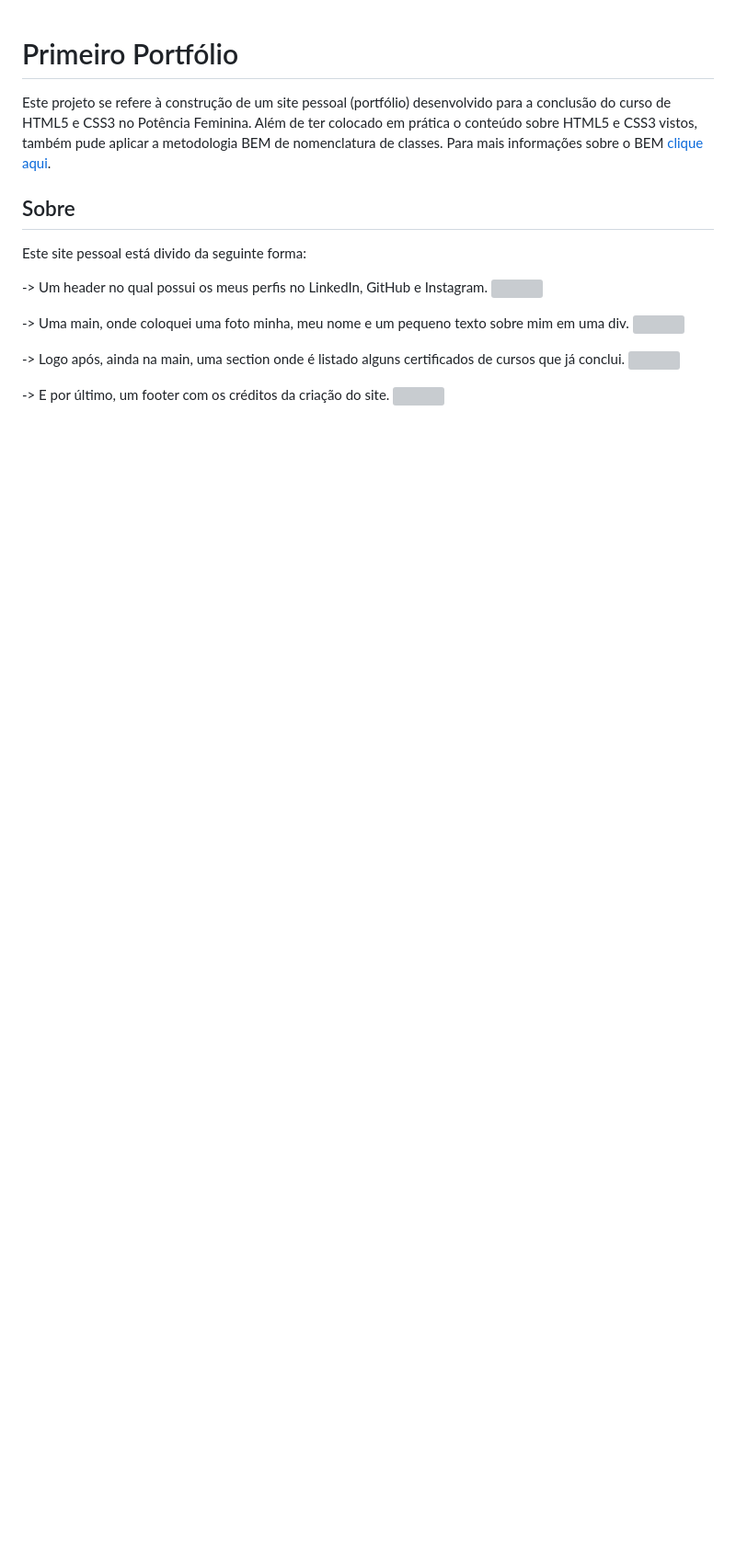
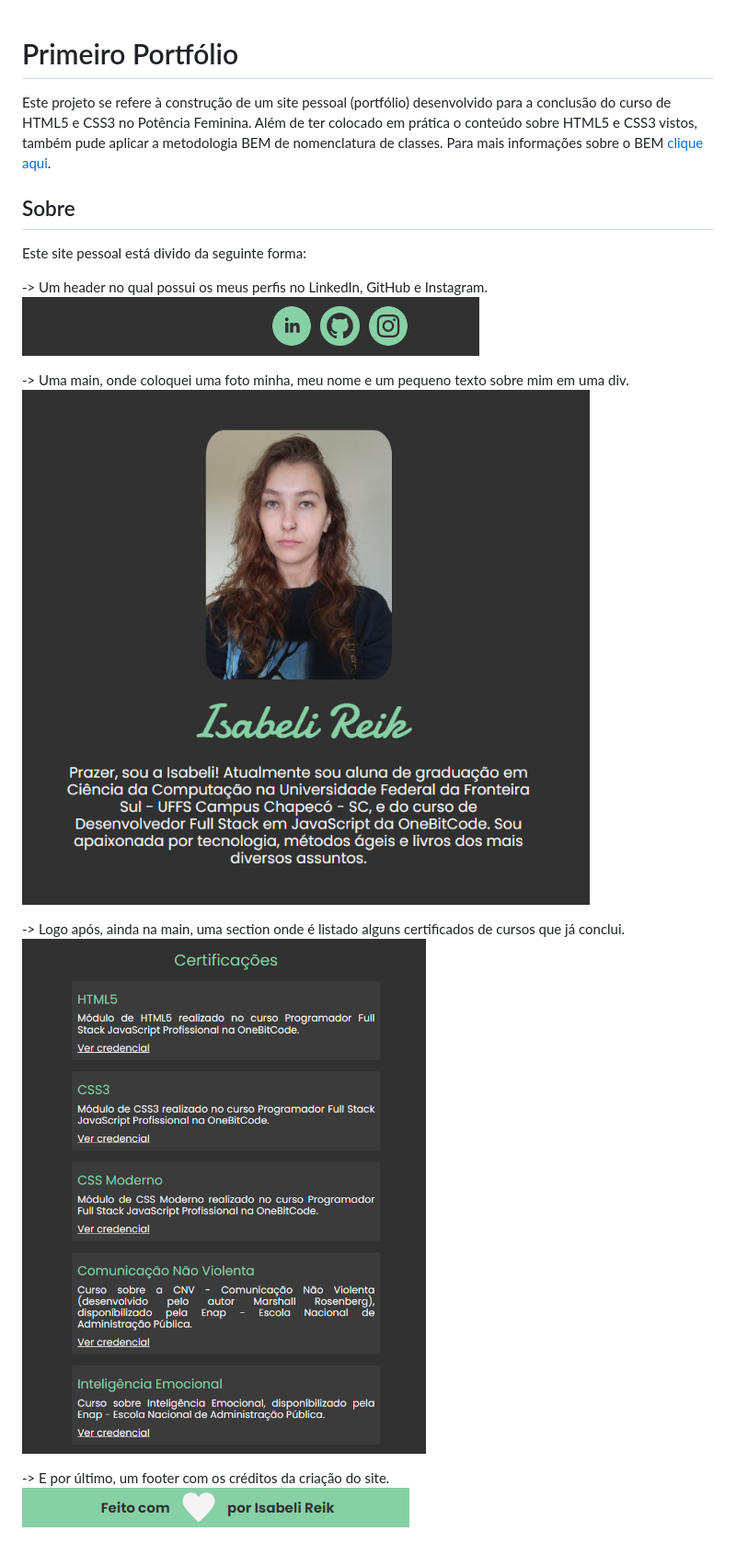
Before and after one commit to isabelirk/Primeiro-Portfolio, a Markdown page: README.md, the part around the change. Shown: that part at 92% size. GitHub-like rendering; blank space fills up the shorter version; grey boxes are pictures that could not be loaded.

Commit message:
teste readme

```diff
--- a/README.md
+++ b/README.md
@@ -7,13 +7,13 @@ Este projeto se refere à construção de um site pessoal (portfólio) desenvolv
 Este site pessoal está divido da seguinte forma:
 
 -> Um header no qual possui os meus perfis no LinkedIn, GitHub e Instagram.
-<img src="" alt="">
+<img src="assets/imagens/README/header.png" alt="header">
 
 -> Uma main, onde coloquei uma foto minha, meu nome e um pequeno texto sobre mim em uma div.
-<img src="" alt="">
+<img src="assets/imagens/README/mainpt1.png" alt="main parte um">
 
 -> Logo após, ainda na main, uma section onde é listado alguns certificados de cursos que já conclui.
-<img src="" alt="">
+<img src="assets/imagens/README/mainpt2.png" alt="main parte dois">
 
 -> E por último, um footer com os créditos da criação do site.
-<img src="" alt="">
+<img src="assets/imagens/README/footer.png" alt="footer">
```
Also changed, not shown: assets/imagens/README/mainpt1.png (renamed from assets/imagens/README/main pt1.png), assets/imagens/README/mainpt2.png (renamed from assets/imagens/README/main pt2.png).
